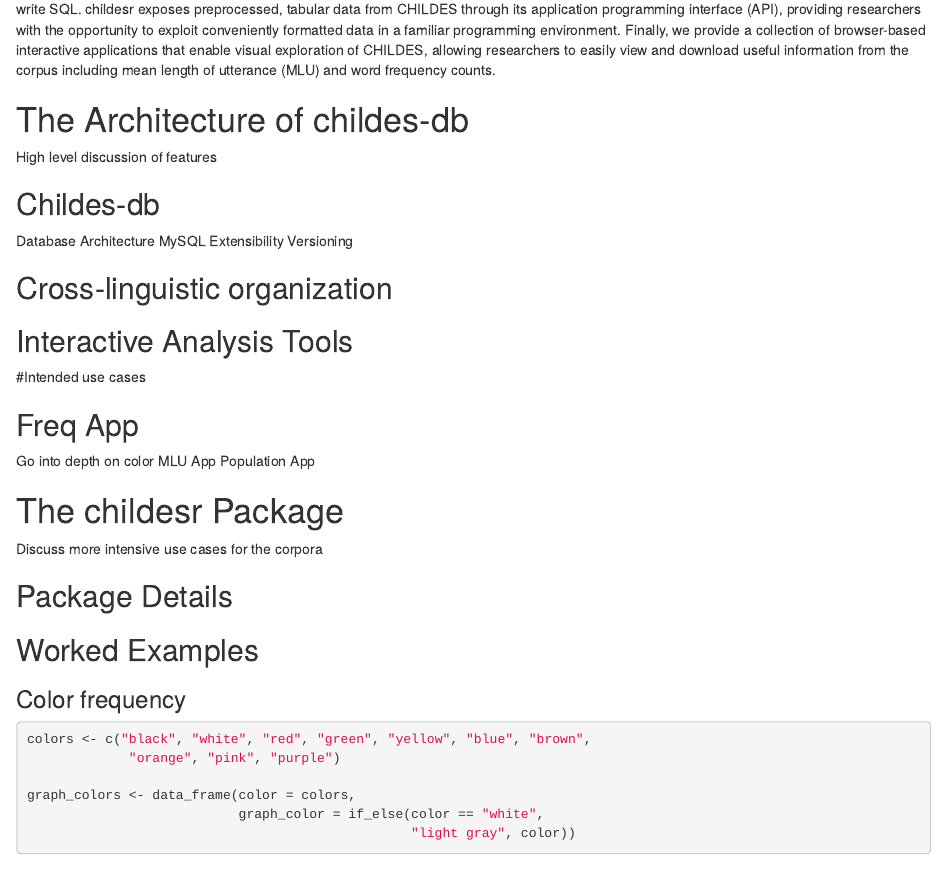
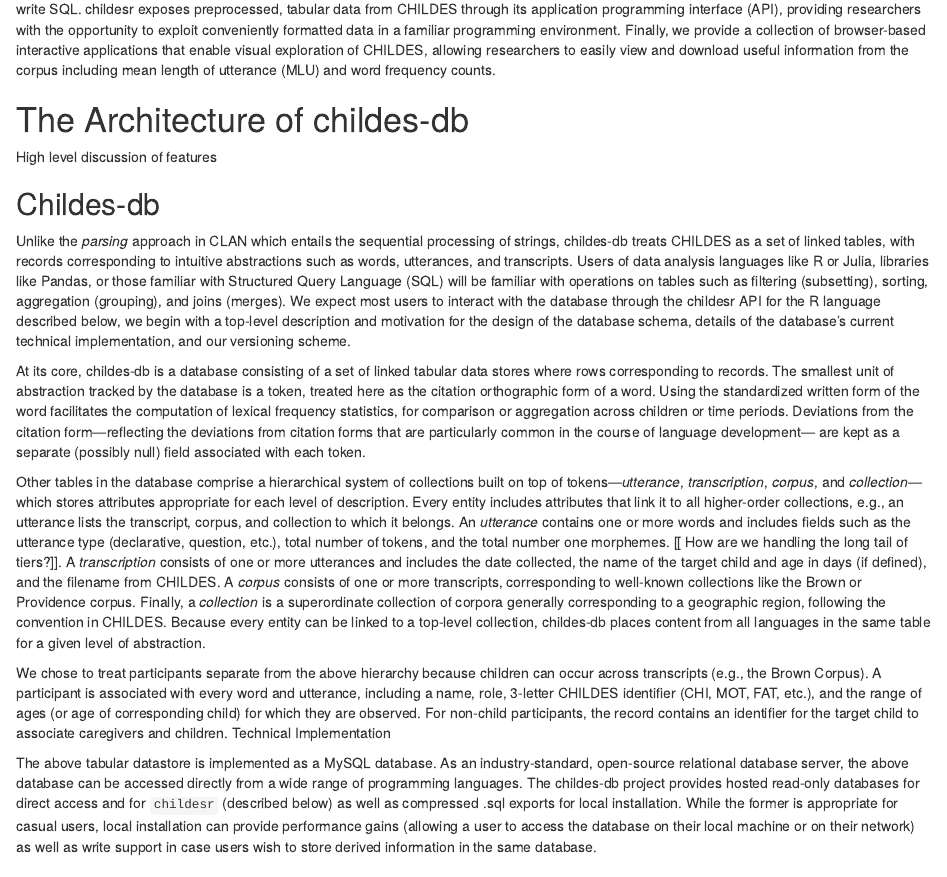
Before and after one commit to langcog/childes-db-paper, an R Markdown document (paper.Rmd): the page in a window 1100 px wide, from 970 px down. Rendered offline with R 4.5, knitr and Pandoc, with nearby package versions; some code elsewhere in the file could not run offline.

Commit message:
added architecture section

```diff
--- a/paper.Rmd
+++ b/paper.Rmd
@@ -88,12 +88,16 @@
 
 ## Childes-db
 
-Database Architecture
-MySQL
-Extensibility
-Versioning
+Unlike the *parsing* approach in CLAN which entails the sequential processing of strings, childes-db treats CHILDES as a set of linked tables, with records corresponding to intuitive abstractions such as words, utterances, and transcripts. Users of data analysis languages like R or Julia, libraries like Pandas, or those familiar with Structured Query Language (SQL) will be familiar with operations on tables such as filtering (subsetting), sorting, aggregation (grouping), and joins (merges). We expect most users to interact with the database through the childesr API for the R language described below, we begin with a top-level description and motivation for the design of the database schema, details of the database’s current technical implementation, and our versioning scheme.
 
-## Cross-linguistic organization
+At its core, childes-db is a database consisting of a set of linked tabular data stores where rows corresponding to records. The smallest unit of abstraction tracked by the database is a token, treated here as the citation orthographic form of a word. Using the standardized written form of the word facilitates the computation of lexical frequency statistics, for comparison or aggregation across children or time periods. Deviations from the citation form—reflecting the deviations from citation forms that are particularly common in the course of language development— are kept as a separate (possibly null) field associated with each token.
+
+Other tables in the database comprise a hierarchical system of collections built on top of tokens—*utterance*, *transcription*, *corpus*, and *collection*—which stores attributes appropriate for each level of description. Every entity includes attributes that link it to all higher-order collections, e.g., an utterance lists the transcript, corpus, and collection to which it belongs.  An *utterance* contains one or more words and includes fields such as the utterance type (declarative, question, etc.), total number of tokens, and the total number one morphemes. [[ How are we handling the long tail of tiers?]]. A *transcription* consists of one or more utterances and includes the date collected, the name of the target child and age in days (if defined), and the filename from CHILDES. A *corpus* consists of one or more transcripts, corresponding to well-known collections like the Brown or Providence corpus. Finally, a *collection* is a superordinate collection of corpora generally corresponding to a geographic region, following the convention in CHILDES. Because every entity can be linked to a top-level collection, childes-db places content from all languages in the same table for a given level of abstraction.
+
+We chose to treat participants separate from the above hierarchy because children can occur across transcripts (e.g., the Brown Corpus). A participant is associated with every word and utterance, including a name, role, 3-letter CHILDES identifier (CHI, MOT, FAT, etc.), and the range of ages (or age of corresponding child) for which they are observed. For non-child participants, the record contains an identifier for the target child to associate caregivers and children.
+Technical Implementation
+
+The above tabular datastore is implemented as a MySQL database.  As an industry-standard, open-source relational database server, the above database can be accessed directly from a wide range of programming languages. The childes-db project provides hosted read-only databases for direct access and for `childesr` (described below) as well as compressed .sql exports for local installation. While the former is appropriate for casual users, local installation can provide performance gains (allowing a user to access the database on their local machine or on their network) as well as write support in case users wish to store derived information in the same database.
 
 ## Interactive Analysis Tools
 
```
